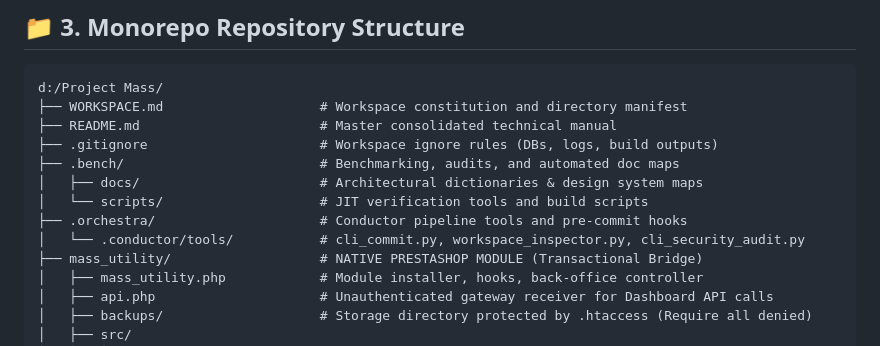
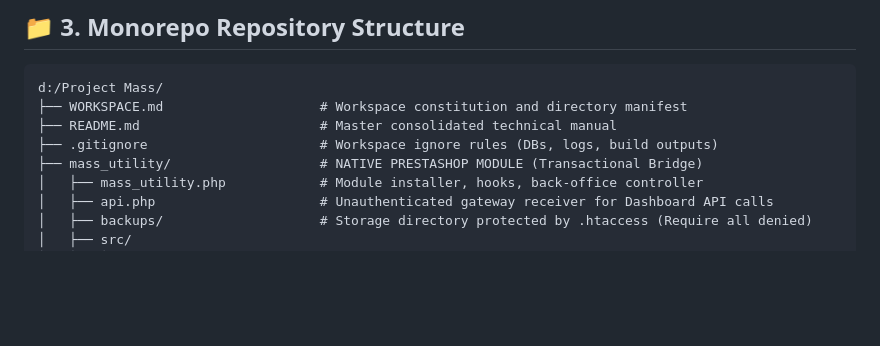
Before and after one commit to calin-m/Mass-Utility, a Markdown page: README.md, the part around the change. GitHub-like rendering; blank space fills up the shorter version.

Commit message:
docs: Remove Framework Tree Listings from Mass Utility Monorepo Diagram
- Phase 1: Directory Tree Cleanup
- Phase 2: Automated Verification & Commit: [x] Section 3 directory tree is 100% focused on Mass Utility product subsystems

```diff
--- a/README.md
+++ b/README.md
@@ -178,11 +178,6 @@ d:/Project Mass/
 ├── WORKSPACE.md                    # Workspace constitution and directory manifest
 ├── README.md                       # Master consolidated technical manual
 ├── .gitignore                      # Workspace ignore rules (DBs, logs, build outputs)
-├── .bench/                         # Benchmarking, audits, and automated doc maps
-│   ├── docs/                       # Architectural dictionaries & design system maps
-│   └── scripts/                    # JIT verification tools and build scripts
-├── .orchestra/                     # Conductor pipeline tools and pre-commit hooks
-│   └── .conductor/tools/           # cli_commit.py, workspace_inspector.py, cli_security_audit.py
 ├── mass_utility/                   # NATIVE PRESTASHOP MODULE (Transactional Bridge)
 │   ├── mass_utility.php            # Module installer, hooks, back-office controller
 │   ├── api.php                     # Unauthenticated gateway receiver for Dashboard API calls
```
